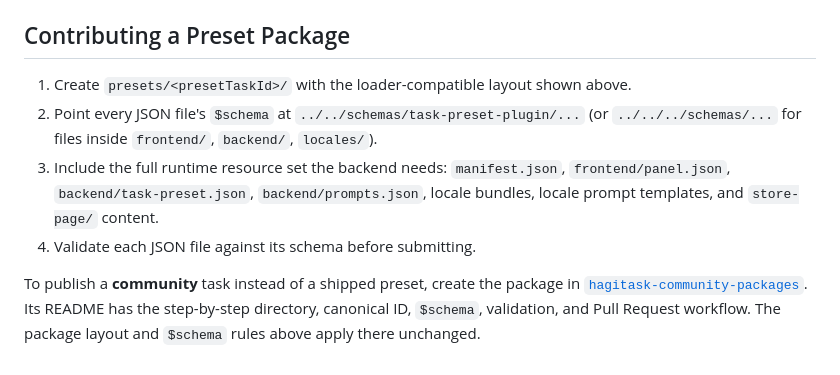
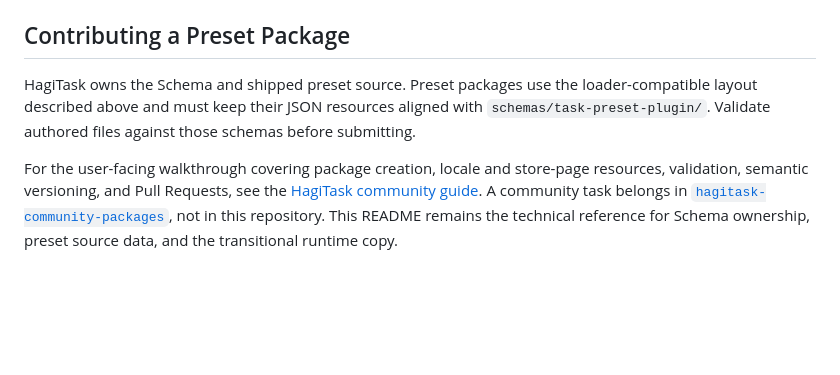
Before and after one commit to HagiCode-org/hagitask, a Markdown page: README.md, the part around the change. Drawn GitHub-style; blank space fills up the shorter version.

Commit message:
docs(readme): point preset authors to community docs guide
Rework the Contributing a Preset Package section to keep HagiTask as the source of schemas and shipped presets, while directing task authors to the community guide and repository.

Changes:
- Summarize preset layout and schema validation requirements inline
- Link the full community walkthrough on docs.hagicode.com
- Clarify community tasks belong in hagitask-community-packages

Co-Authored-By: Hagicode <noreply@hagicode.com>
Signed-off-by: newbe36524 <newbe36524@qq.com>

```diff
--- a/README.md
+++ b/README.md
@@ -179,15 +179,14 @@ must keep the `hagicode-core` runtime copy synchronized with the canonical HagiT
 
 ## Contributing a Preset Package
 
-1. Create `presets/<presetTaskId>/` with the loader-compatible layout shown above.
-2. Point every JSON file's `$schema` at `../../schemas/task-preset-plugin/...`
-   (or `../../../schemas/...` for files inside `frontend/`, `backend/`, `locales/`).
-3. Include the full runtime resource set the backend needs: `manifest.json`,
-   `frontend/panel.json`, `backend/task-preset.json`, `backend/prompts.json`,
-   locale bundles, locale prompt templates, and `store-page/` content.
-4. Validate each JSON file against its schema before submitting.
+HagiTask owns the Schema and shipped preset source. Preset packages use the loader-compatible
+layout described above and must keep their JSON resources aligned with
+`schemas/task-preset-plugin/`. Validate authored files against those schemas before submitting.
 
-To publish a **community** task instead of a shipped preset, create the package in
-[`hagitask-community-packages`](https://github.com/HagiCode-org/hagitask-community-packages#contribute-a-task).
-Its README has the step-by-step directory, canonical ID, `$schema`, validation, and Pull
-Request workflow. The package layout and `$schema` rules above apply there unchanged.
+For the user-facing walkthrough covering package creation, locale and store-page resources,
+validation, semantic versioning, and Pull Requests, see the
+[HagiTask community guide](https://docs.hagicode.com/guides/hagitask/community/). A community
+task belongs in
+[`hagitask-community-packages`](https://github.com/HagiCode-org/hagitask-community-packages),
+not in this repository. This README remains the technical reference for Schema ownership,
+preset source data, and the transitional runtime copy.
```
